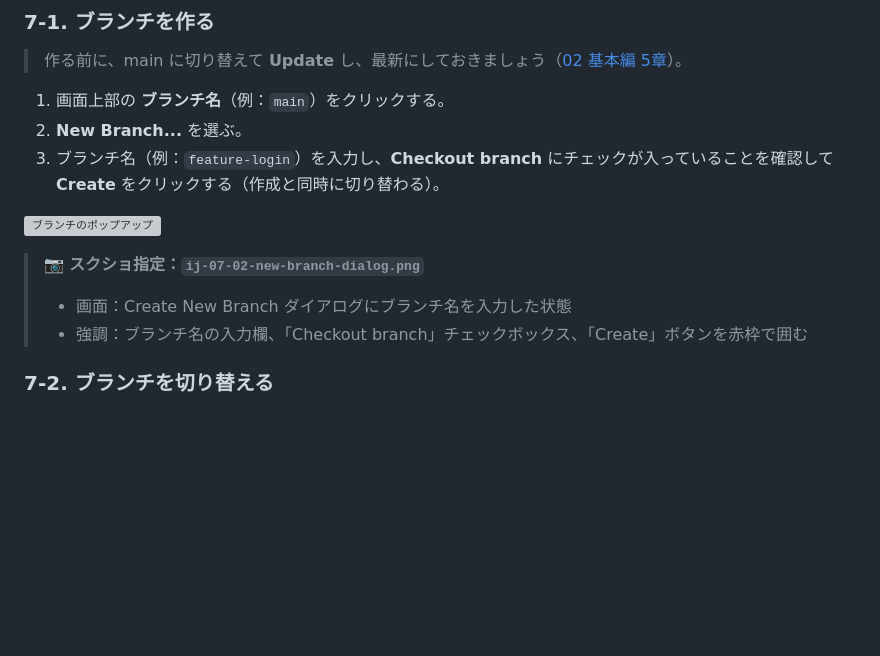
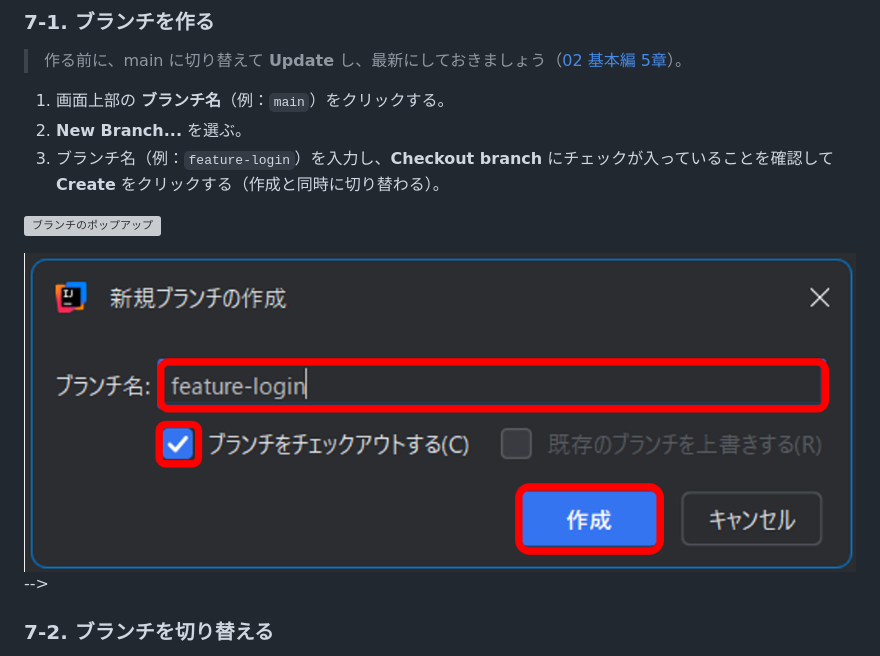
Before and after one commit to YTS0418/PRMN_SYSTEM_Lecture, a Markdown page: 00_ドキュメント/Git/05_GUI_IntelliJ編.md, the part around the change. Rendered like a GitHub page; pictures changed too: images/git/intellij/ij-07-02-new-branch-dialog.png (added); blank space fills up the shorter version; grey boxes are pictures that could not be loaded.

Commit message:
新規ブランチの作成ダイヤログ写真の追加

```diff
--- a/00_ドキュメント/Git/05_GUI_IntelliJ編.md
+++ b/00_ドキュメント/Git/05_GUI_IntelliJ編.md
@@ -208,10 +208,8 @@ IntelliJ では、**ステージの代わりにチェックボックス**でコ
 
 ![ブランチのポップアップ](../../images/git/intellij/ij-07-01-branch-widget.png)
 
-<!-- 📷 SS: ../../images/git/intellij/ij-07-02-new-branch-dialog.png -->
-> 📷 **スクショ指定：`ij-07-02-new-branch-dialog.png`**
-> - 画面：Create New Branch ダイアログにブランチ名を入力した状態
-> - 強調：ブランチ名の入力欄、「Checkout branch」チェックボックス、「Create」ボタンを赤枠で囲む
+![新規ブランチの作成ダイヤログ](../../images/git/intellij/ij-07-02-new-branch-dialog.png) -->
+
 
 ### 7-2. ブランチを切り替える
 
```
